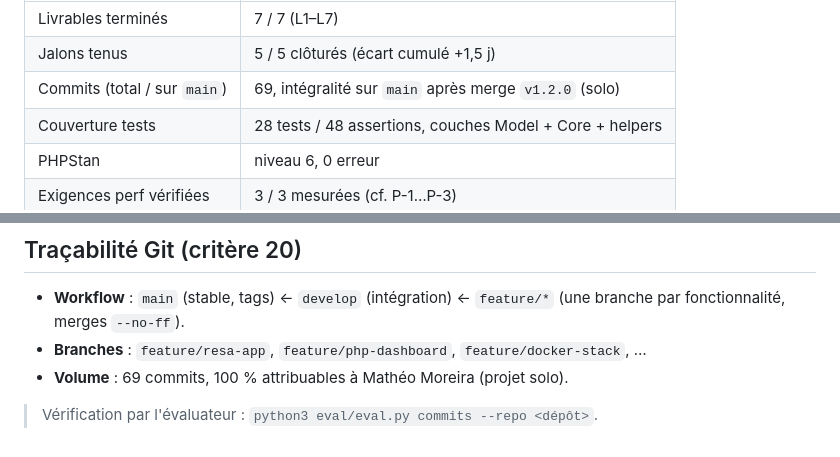
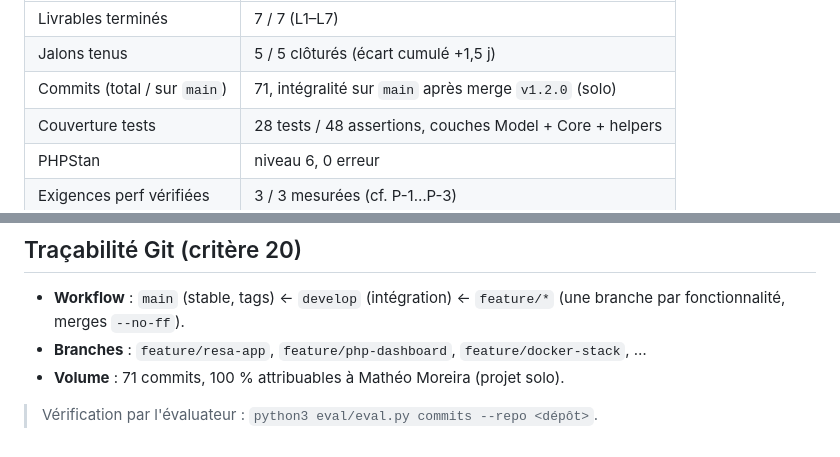
Before and after one commit to MatheoMoreira/Dashboard-RsysLogs, a Markdown page: docs/05-gestion-projet.md, 2 parts joined by grey strips. Rendered like a GitHub page.

Commit message:
docs(gestion): décompte commits recalé après merge v1.2.0 (71)
Co-Authored-By: Claude Opus 4.8 <noreply@anthropic.com>

```diff
--- a/docs/05-gestion-projet.md
+++ b/docs/05-gestion-projet.md
@@ -108,7 +108,7 @@ vérifiables) — c'est la source de vérité du projet, à défaut d'un outil d
 |-----------|--------|
 | Livrables terminés | 7 / 7 (L1–L7) |
 | Jalons tenus | 5 / 5 clôturés (écart cumulé +1,5 j) |
-| Commits (total / sur `main`) | 69, intégralité sur `main` après merge `v1.2.0` (solo) |
+| Commits (total / sur `main`) | 71, intégralité sur `main` après merge `v1.2.0` (solo) |
 | Couverture tests | 28 tests / 48 assertions, couches Model + Core + helpers |
 | PHPStan | niveau 6, 0 erreur |
 | Exigences perf vérifiées | 3 / 3 mesurées (cf. P-1…P-3) |
@@ -123,6 +123,6 @@ projet).
 - **Workflow** : `main` (stable, tags) ← `develop` (intégration) ← `feature/*`
   (une branche par fonctionnalité, merges `--no-ff`).
 - **Branches** : `feature/resa-app`, `feature/php-dashboard`, `feature/docker-stack`, …
-- **Volume** : 69 commits, 100 % attribuables à Mathéo Moreira (projet solo).
+- **Volume** : 71 commits, 100 % attribuables à Mathéo Moreira (projet solo).
 
 > Vérification par l'évaluateur : `python3 eval/eval.py commits --repo <dépôt>`.
```
